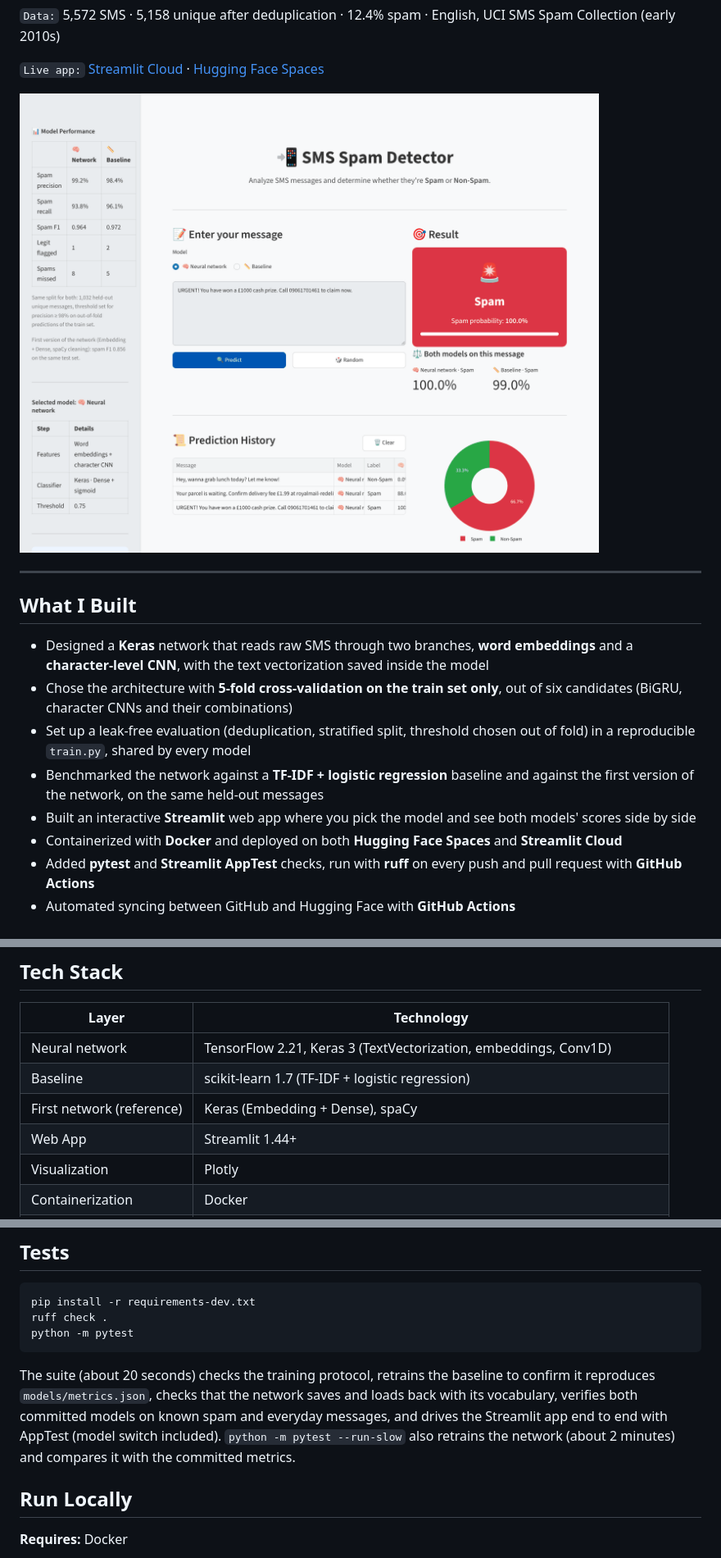
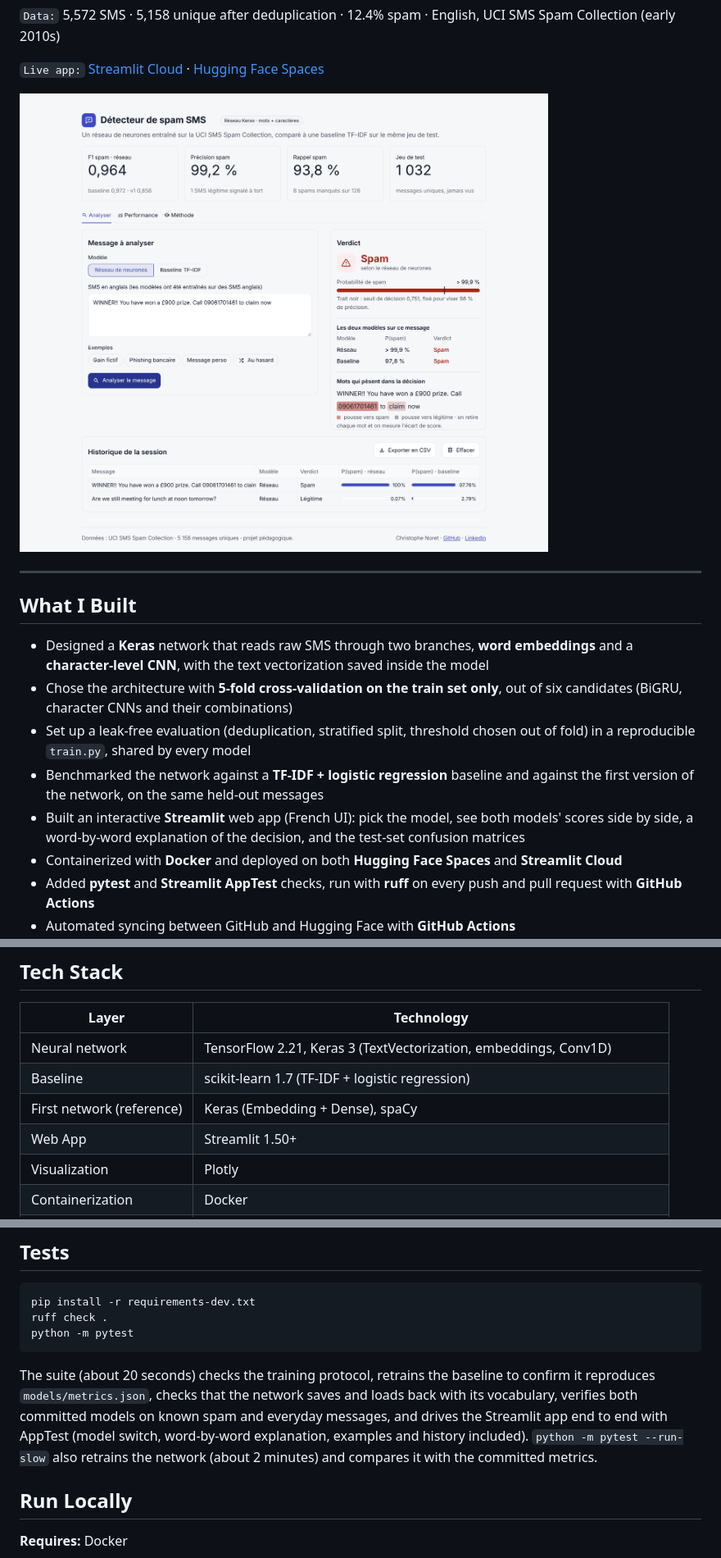
Before and after one commit to cnoret/sms-spam-detector, a Markdown page: README.md, 3 parts joined by grey strips. Shown at 82% size. GitHub-like rendering; pictures changed too: img/screenshot.png.

````diff
--- a/README.md
+++ b/README.md
@@ -25,7 +25,7 @@
 - Chose the architecture with **5-fold cross-validation on the train set only**, out of six candidates (BiGRU, character CNNs and their combinations)
 - Set up a leak-free evaluation (deduplication, stratified split, threshold chosen out of fold) in a reproducible `train.py`, shared by every model
 - Benchmarked the network against a **TF-IDF + logistic regression** baseline and against the first version of the network, on the same held-out messages
-- Built an interactive **Streamlit** web app where you pick the model and see both models' scores side by side
+- Built an interactive **Streamlit** web app (French UI): pick the model, see both models' scores side by side, a word-by-word explanation of the decision, and the test-set confusion matrices
 - Containerized with **Docker** and deployed on both **Hugging Face Spaces** and **Streamlit Cloud**
 - Added **pytest** and **Streamlit AppTest** checks, run with **ruff** on every push and pull request with **GitHub Actions**
 - Automated syncing between GitHub and Hugging Face with **GitHub Actions**
@@ -37,7 +37,7 @@
 | Neural network | TensorFlow 2.21, Keras 3 (TextVectorization, embeddings, Conv1D) |
 | Baseline | scikit-learn 1.7 (TF-IDF + logistic regression) |
 | First network (reference) | Keras (Embedding + Dense), spaCy |
-| Web App | Streamlit 1.44+ |
+| Web App | Streamlit 1.50+ |
 | Visualization | Plotly |
 | Containerization | Docker |
 | Tests | pytest, Streamlit AppTest, ruff |
@@ -113,7 +113,7 @@ ruff check .
 python -m pytest
 ```
 
-The suite (about 20 seconds) checks the training protocol, retrains the baseline to confirm it reproduces `models/metrics.json`, checks that the network saves and loads back with its vocabulary, verifies both committed models on known spam and everyday messages, and drives the Streamlit app end to end with AppTest (model switch included). `python -m pytest --run-slow` also retrains the network (about 2 minutes) and compares it with the committed metrics.
+The suite (about 20 seconds) checks the training protocol, retrains the baseline to confirm it reproduces `models/metrics.json`, checks that the network saves and loads back with its vocabulary, verifies both committed models on known spam and everyday messages, and drives the Streamlit app end to end with AppTest (model switch, word-by-word explanation, examples and history included). `python -m pytest --run-slow` also retrains the network (about 2 minutes) and compares it with the committed metrics.
 
 ## Run Locally
 
````
Also changed, not shown: 4 other files.
